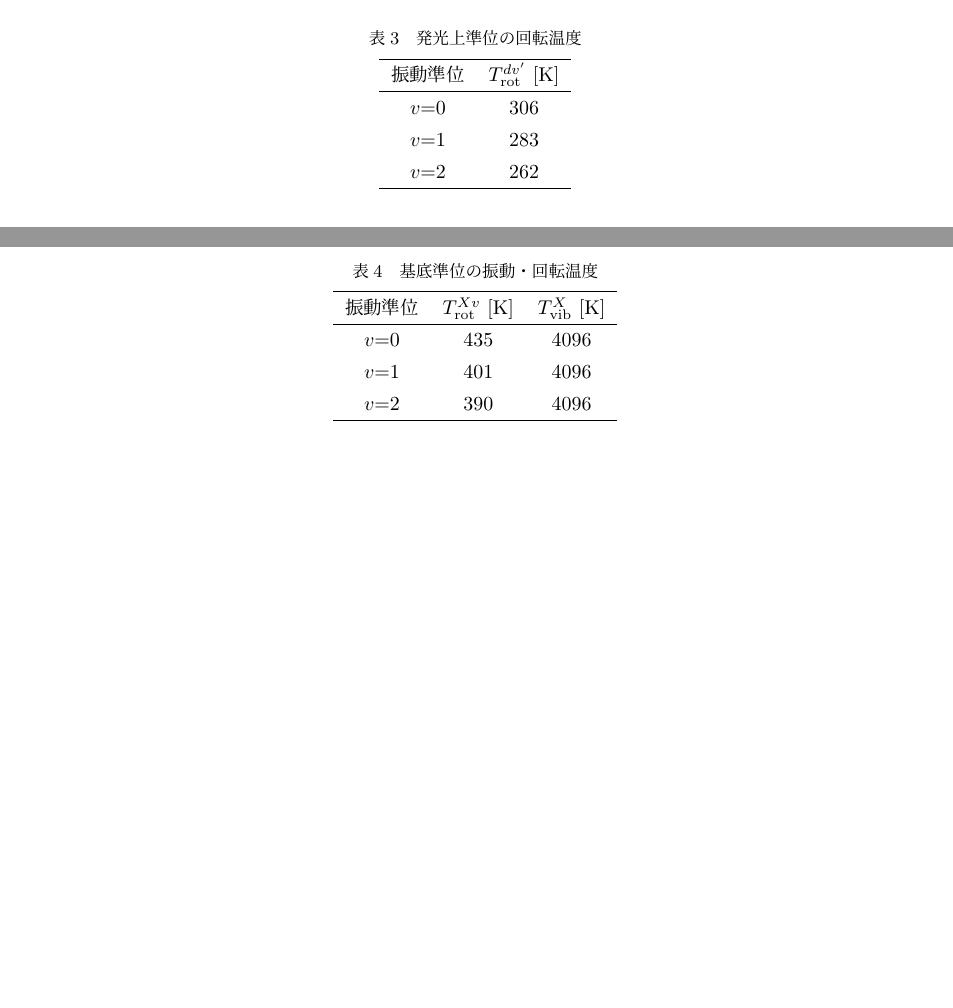
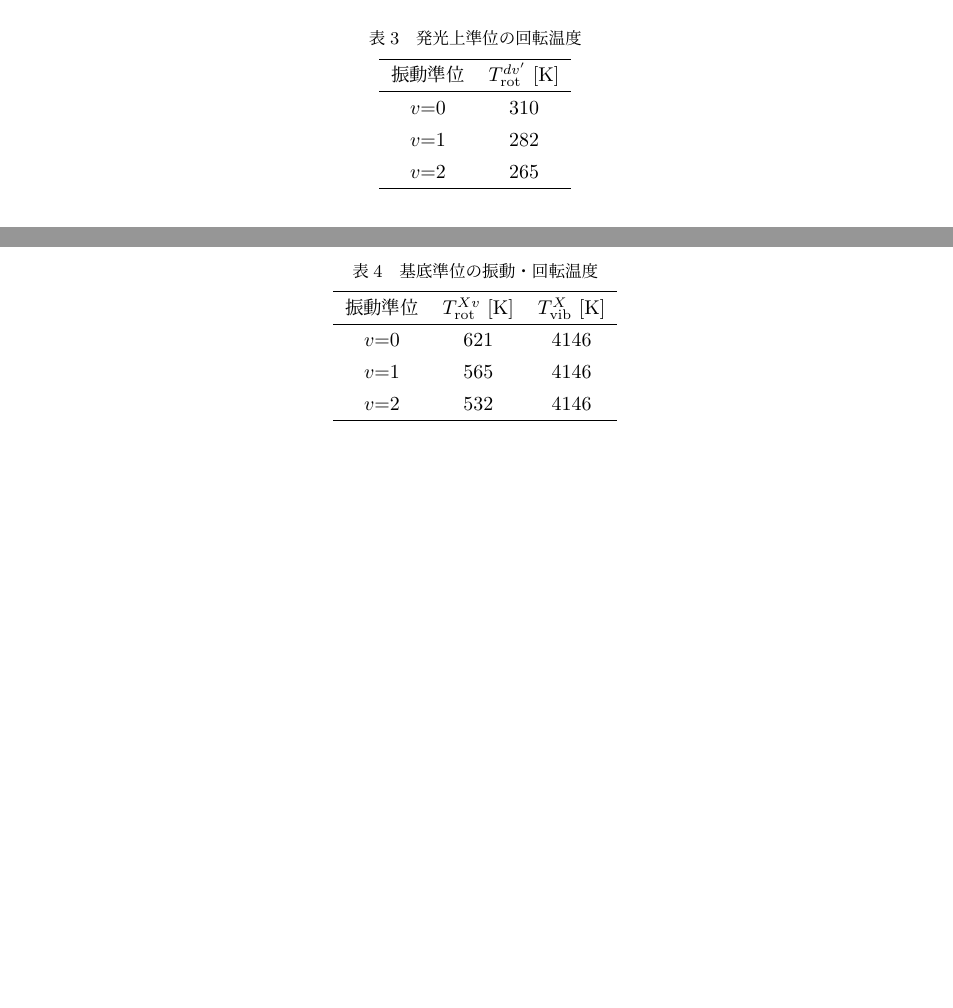
Before and after one commit to AtsushiNi/sotsuron, a LaTeX document (main.tex, which reads tables.tex): two parts of pages 29 and 30 of 30, joined at a grey line, cut so that both start at the same text. Compiled offline with upLaTeX and dvipdfmx.

Commit message:
細かい修正

```diff
--- a/tables.tex
+++ b/tables.tex
@@ -51,9 +51,9 @@
         \hline
         振動準位 & $T^{dv'}_{\rm rot}$ [K]\\
         \hline
-        $v$=0 & 306\\
-        $v$=1 & 283\\
-        $v$=2 & 262\\
+        $v$=0 & 310\\
+        $v$=1 & 282\\
+        $v$=2 & 265\\
         \hline
     \end{tabular}
 \end{table}
@@ -66,9 +66,9 @@
         \hline
         振動準位 & $T^{Xv}_{\rm rot}$ [K] & $T^{X}_{\rm vib}$ [K]\\
         \hline
-        $v$=0 & 435 & 4096\\
-        $v$=1 & 401 & 4096\\
-        $v$=2 & 390 & 4096\\
+        $v$=0 & 621 & 4146\\
+        $v$=1 & 565 & 4146\\
+        $v$=2 & 532 & 4146\\
         \hline
     \end{tabular}
 \end{table}
```
Also changed, not shown: experimental_device.tex (+1 -1 lines), principle.tex (+1 -1 lines), main.pdf.
